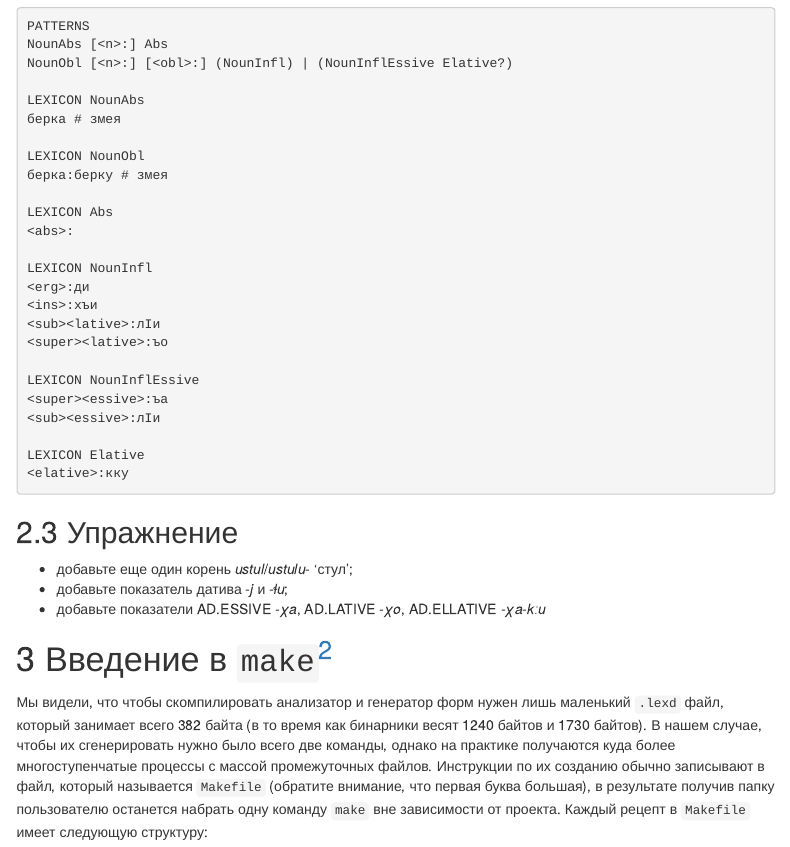
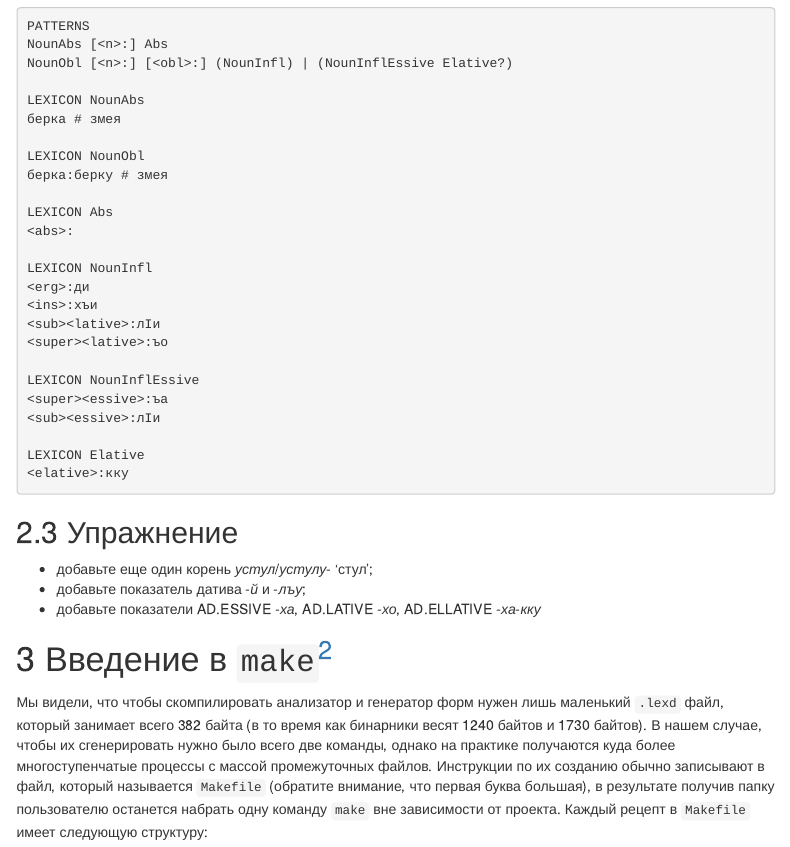
Before and after one commit to agricolamz/2021.12.02_intro_to_linux_lexd_github_makefiles, an R Markdown document (index.Rmd): the page in a window 1100 px wide, from 6640 px down. The pictures show the output file index.html that the author committed with the source, opened offline; menus at the side of the page are left out.

Commit message:
compile new changes

````diff
--- a/index.Rmd
+++ b/index.Rmd
@@ -279,9 +279,9 @@ LEXICON Elative
 ```
 ## Упражнение
 
-* добавьте еще один корень *ustul*/*ustulu*- 'стул';
-* добавьте показатель датива *-j* и *-ɬu*;
-* добавьте показатели AD.ESSIVE *-χa*, AD.LATIVE *-χo*,  AD.ELLATIVE *-χa-kːu*
+* добавьте еще один корень *устул*/*устулу*- 'стул';
+* добавьте показатель датива *-й* и *-лъу*;
+* добавьте показатели AD.ESSIVE *-ха*, AD.LATIVE *-хо*,  AD.ELLATIVE *-ха-кку*
 
 # Введение в `make`[^2]
 
````
Also changed, not shown: index.html.
